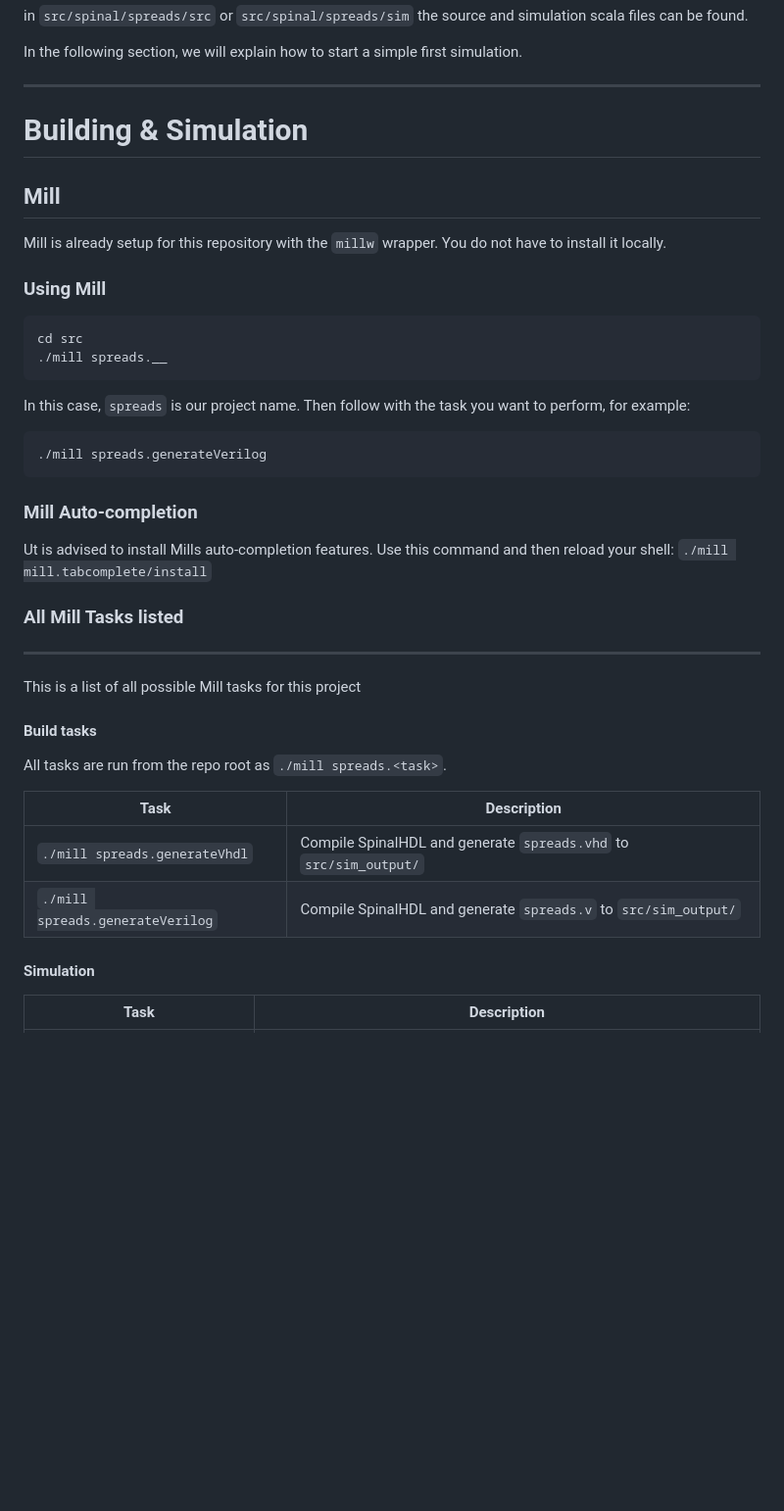
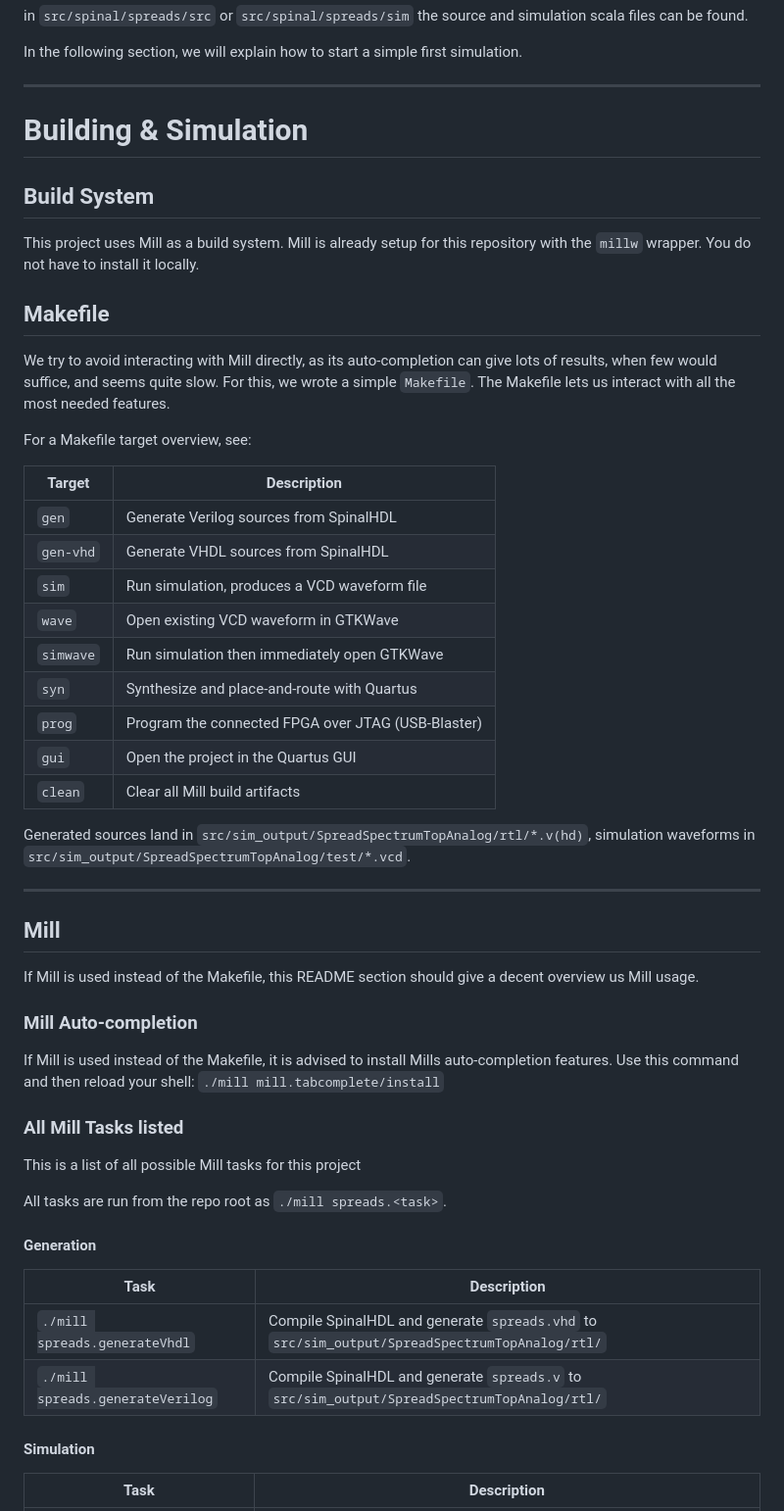
Before and after one commit to fredowski/spreads, a Markdown page: README.md, the part around one of its changes. Shown at 98% size. Drawn GitHub-style; blank space fills up the shorter version.

Commit message:
Adjust README with simple Makefile overview and build instructions

````diff
--- a/README.md
+++ b/README.md
@@ -58,43 +58,57 @@ In the following section, we will explain how to start a simple first simulation
 
 # Building & Simulation
 
+## Build System
+
+This project uses Mill as a build system. Mill is already setup for this repository with the `millw` wrapper. You do not have to install it locally.
+
+## Makefile
+
+We try to avoid interacting with Mill directly, as its auto-completion can give lots of results, when few would suffice, and seems quite slow.
+For this, we wrote a simple `Makefile`. The Makefile lets us interact with all the most needed features.
+
+For a Makefile target overview, see:
+
+| Target     | Description                                              |
+|------------|----------------------------------------------------------|
+| `gen`      | Generate Verilog sources from SpinalHDL                  |
+| `gen-vhd`  | Generate VHDL sources from SpinalHDL                     |
+| `sim`      | Run simulation, produces a VCD waveform file             |
+| `wave`     | Open existing VCD waveform in GTKWave                    |
+| `simwave`  | Run simulation then immediately open GTKWave             |
+| `syn`      | Synthesize and place-and-route with Quartus              |
+| `prog`     | Program the connected FPGA over JTAG (USB-Blaster)       |
+| `gui`      | Open the project in the Quartus GUI                      |
+| `clean`    | Clear all Mill build artifacts                           |
+
+Generated sources land in `src/sim_output/SpreadSpectrumTopAnalog/rtl/*.v(hd)`, simulation waveforms in `src/sim_output/SpreadSpectrumTopAnalog/test/*.vcd`.
+
+---
+
 ## Mill
 
-Mill is already setup for this repository with the `millw` wrapper. You do not have to install it locally.
-
-### Using Mill
-
-```sh
-cd src
-./mill spreads.__
-```
-In this case, `spreads` is our project name. Then follow with the task you want to perform, for example:
-
-```sh
-./mill spreads.generateVerilog
-```
+If Mill is used instead of the Makefile, this README section should give a decent overview us Mill usage.
 
 ### Mill Auto-completion
 
-Ut is advised to install Mills auto-completion features.
+If Mill is used instead of the Makefile, it is advised to install Mills auto-completion features.
 Use this command and then reload your shell:
 `./mill mill.tabcomplete/install`
 
 
 ### All Mill Tasks listed
 
----
 
 This is a list of all possible Mill tasks for this project
 
-#### Build tasks
+All tasks are run from the repo root as `./mill spreads.<task>`.
 
-All tasks are run from the repo root as `./mill spreads.<task>`.
+#### Generation
 
 | Task | Description |
 |---|---|
-| `./mill spreads.generateVhdl` | Compile SpinalHDL and generate `spreads.vhd` to `src/sim_output/` |
-| `./mill spreads.generateVerilog` | Compile SpinalHDL and generate `spreads.v` to `src/sim_output/` |
+| `./mill spreads.generateVhdl` | Compile SpinalHDL and generate `spreads.vhd` to `src/sim_output/SpreadSpectrumTopAnalog/rtl/` |
+| `./mill spreads.generateVerilog` | Compile SpinalHDL and generate `spreads.v` to `src/sim_output/SpreadSpectrumTopAnalog/rtl/` |
 
 #### Simulation
 
````
Also changed, not shown: other parts of README.md (+0 -10 lines).
